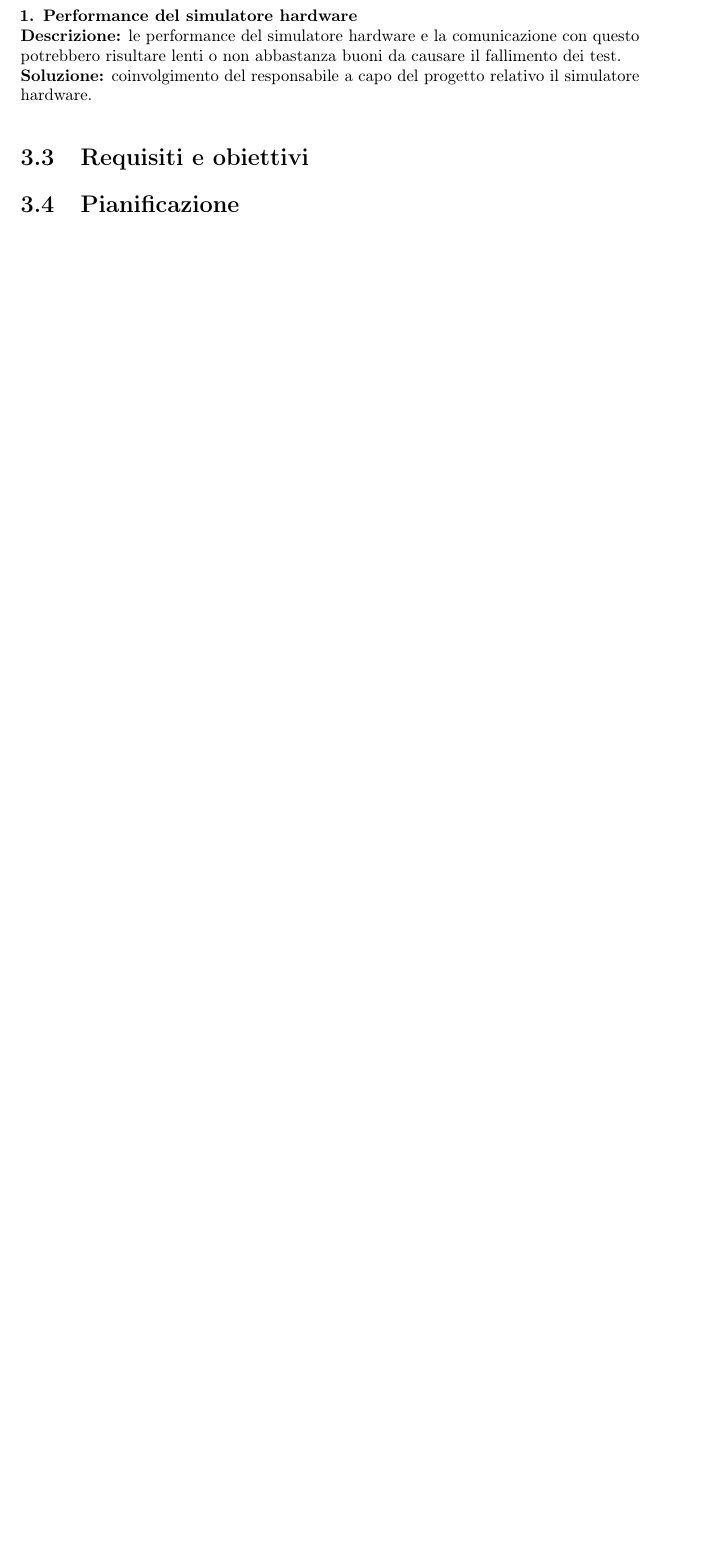
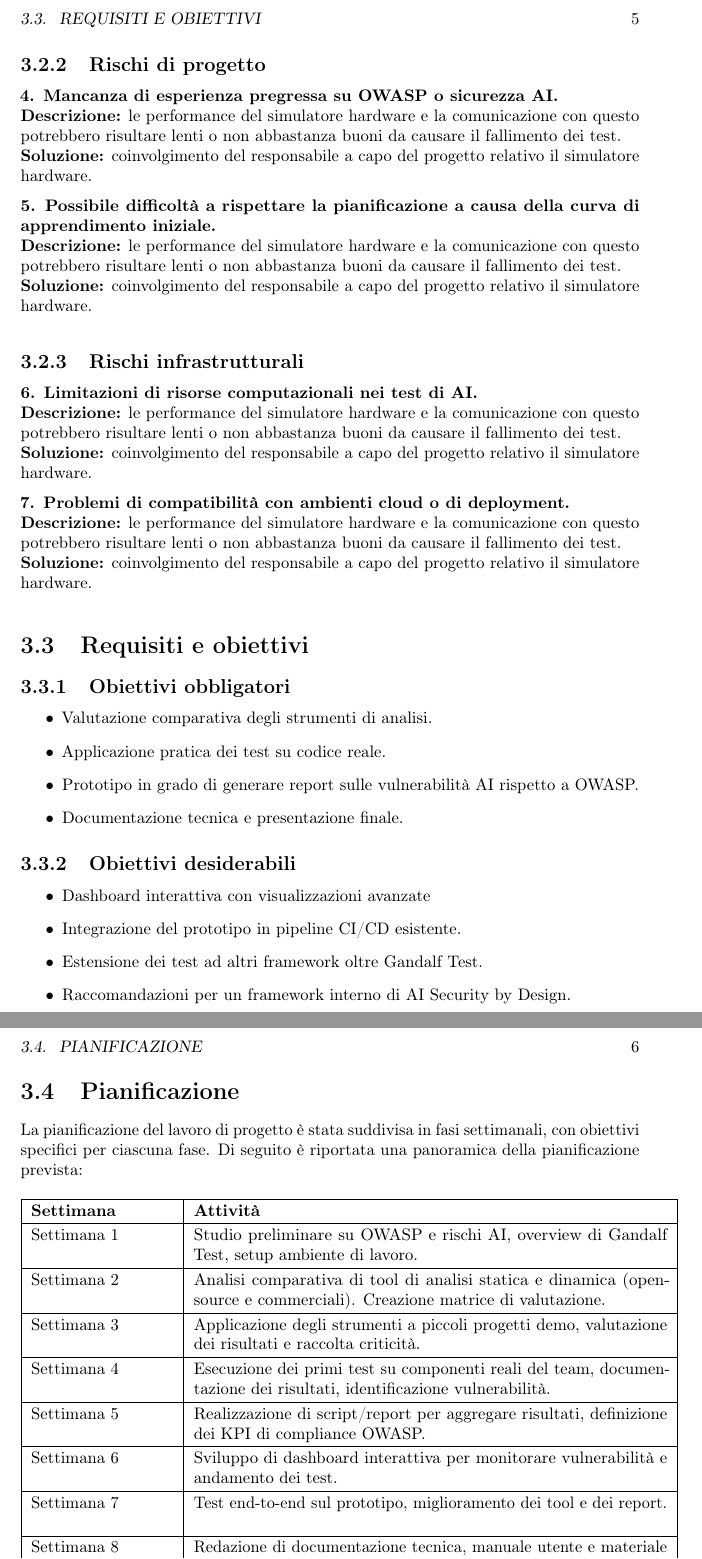
Before and after one commit to Carmelllo/Tesi-informatica-triennale, a LaTeX thesis (thesis.tex, which reads chapters/kick-off.tex): part of page 11 of 20 before the commit and two parts of pages 13 and 14 of 23 after it, the two joined at a grey line, cut at the place of the change, the shorter picture padded with empty space. Compiled offline with pdfLaTeX.

Commit message:
Inizio stesura capitolo 3 per semplicità

```diff
--- a/chapters/kick-off.tex
+++ b/chapters/kick-off.tex
@@ -5,9 +5,9 @@
 
 \section{Introduzione al progetto}
 
+
 \section{Analisi preventiva dei rischi}
 
 Durante la fase di analisi iniziale sono stati individuati alcuni possibili rischi a cui si potrà andare incontro.
 Si è quindi proceduto a elaborare delle possibili soluzioni per far fronte a tali rischi.\\
 
-\begin{risk}{Performance del simulatore hardware}
@@ -14,4 +18,3 @@ Si è quindi proceduto a elaborare delle possibili soluzioni per far fronte a ta
     \riskdescription{le performance del simulatore hardware e la comunicazione con questo potrebbero risultare lenti o non abbastanza buoni da causare il fallimento dei test}
     \risksolution{coinvolgimento del responsabile a capo del progetto relativo il simulatore hardware}
-    \label{risk:hardware-simulator}
 \end{risk}
@@ -18,5 +32,80 @@ Si è quindi proceduto a elaborare delle possibili soluzioni per far fronte a ta
+\subsection{Rischi di progetto}
+
+\begin{risk}{Mancanza di esperienza pregressa su OWASP o sicurezza AI.}
+    \riskdescription{le performance del simulatore hardware e la comunicazione con questo potrebbero risultare lenti o non abbastanza buoni da causare il fallimento dei test}
+    \risksolution{coinvolgimento del responsabile a capo del progetto relativo il simulatore hardware}
+\end{risk}
+
+\begin{risk}{Possibile difficoltà a rispettare la pianificazione a causa della curva di apprendimento iniziale.}
+    \riskdescription{le performance del simulatore hardware e la comunicazione con questo potrebbero risultare lenti o non abbastanza buoni da causare il fallimento dei test}
+    \risksolution{coinvolgimento del responsabile a capo del progetto relativo il simulatore hardware}
+\end{risk}
+
+\subsection{Rischi infrastrutturali}
+
+\begin{risk}{Limitazioni di risorse computazionali nei test di AI.}
+    \riskdescription{le performance del simulatore hardware e la comunicazione con questo potrebbero risultare lenti o non abbastanza buoni da causare il fallimento dei test}
+    \risksolution{coinvolgimento del responsabile a capo del progetto relativo il simulatore hardware}
+\end{risk}
+
+\begin{risk}{Problemi di compatibilità con ambienti cloud o di deployment.}
+    \riskdescription{le performance del simulatore hardware e la comunicazione con questo potrebbero risultare lenti o non abbastanza buoni da causare il fallimento dei test}
+    \risksolution{coinvolgimento del responsabile a capo del progetto relativo il simulatore hardware}
+\end{risk}
+
 
 \section{Requisiti e obiettivi}
 
 
+\subsection{Obiettivi obbligatori}
+\begin{itemize}
+\item Valutazione comparativa degli strumenti di analisi.
+\item Applicazione pratica dei test su codice reale.
+\item Prototipo in grado di generare report sulle vulnerabilità AI rispetto a OWASP.
+\item Documentazione tecnica e presentazione finale.
+\end{itemize}
+
+\subsection{Obiettivi desiderabili}
+\begin{itemize}
+\item Dashboard interattiva con visualizzazioni avanzate
+\item Integrazione del prototipo in pipeline CI/CD esistente.
+\item Estensione dei test ad altri framework oltre Gandalf Test.
+\item Raccomandazioni per un framework interno di AI Security by Design.
+\end{itemize}
+
 \section{Pianificazione}
+
+La pianificazione del lavoro di progetto è stata suddivisa in fasi settimanali, con obiettivi specifici per ciascuna fase. Di seguito è riportata una panoramica della pianificazione prevista:
+
+\begin{table}[htbp]
+    \centering
+    \renewcommand{\arraystretch}{1.2}
+    \begin{tabular}{|p{3cm}|p{10cm}|}
+        \hline
+        \textbf{Settimana} & \textbf{Attività} \\
+        \hline
+        Settimana 1 & Studio preliminare su OWASP e rischi AI, overview di Gandalf Test, setup ambiente di
+lavoro.\\
+        \hline
+        Settimana 2 & Analisi comparativa di tool di analisi statica e dinamica (open-source e commerciali).
+Creazione matrice di valutazione.\\
+        \hline
+        Settimana 3 & Applicazione degli strumenti a piccoli progetti demo, valutazione dei risultati e raccolta
+criticità.\\
+        \hline
+        Settimana 4 & Esecuzione dei primi test su componenti reali del team, documentazione dei risultati,
+identificazione vulnerabilità.\\
+        \hline
+        Settimana 5 & Realizzazione di script/report per aggregare risultati, definizione dei KPI di compliance
+OWASP.\\
+        \hline
+        Settimana 6 & Sviluppo di dashboard interattiva per monitorare vulnerabilità e andamento dei test.\\
+        \hline
+        Settimana 7 & Test end-to-end sul prototipo, miglioramento dei tool e dei report.\newline\mbox{}\\
+        \hline
+        Settimana 8 & Redazione di documentazione tecnica, manuale utente e materiale per la presentazione
+della tesi.\\
+        \hline
+    \end{tabular}
+    \caption{Pianificazione delle attività di progetto}
+\end{table}
```
Also changed, not shown: config/thesis-config.tex (+1 -1 lines), config/variables.tex (+1 -1 lines), preface/summary.tex (+4 -5 lines), images/unipd-logo.png, chapters/kick-off.tex (15 more changed lines), 1 other file.
